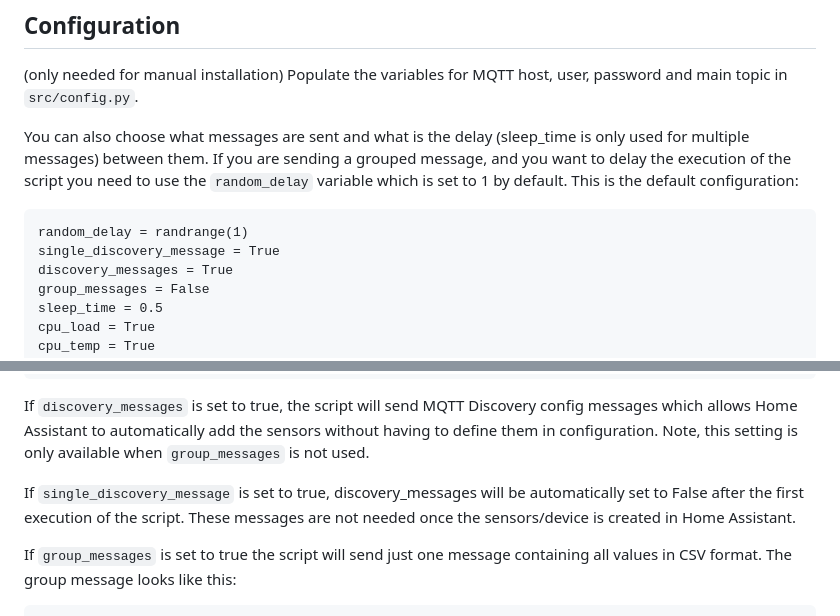
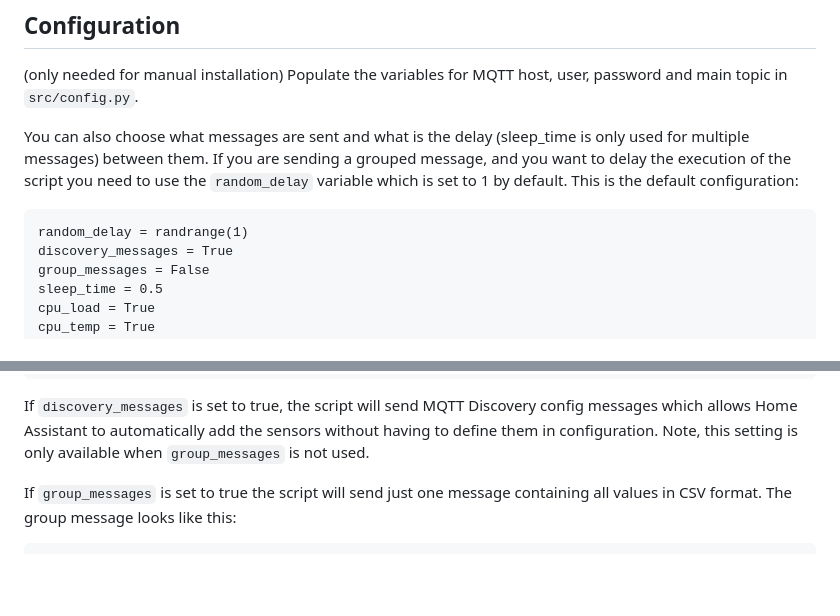
Before and after one commit to hjelev/rpi-mqtt-monitor, a Markdown page: README.md, 2 parts joined by grey strips. Drawn GitHub-style; blank space fills up the shorter version.

Commit message:
remove single discovery message

````diff
--- a/README.md
+++ b/README.md
@@ -75,7 +75,6 @@ This is the default configuration:
 
 ```
 random_delay = randrange(1)
-single_discovery_message = True
 discovery_messages = True
 group_messages = False
 sleep_time = 0.5
@@ -92,8 +91,6 @@ wifi_signal_dbm = False
 ```
 
 If ```discovery_messages``` is set to true, the script will send MQTT Discovery config messages which allows Home Assistant to automatically add the sensors without having to define them in configuration.  Note, this setting is only available when ```group_messages``` is not used.
-
-If ```single_discovery_message``` is set to true, discovery_messages will be automatically set to False after the first execution of the script. These messages are not needed once the sensors/device is created in Home Assistant.
 
 If ```group_messages``` is set to true the script will send just one message containing all values in CSV format.
 The group message looks like this:
````
